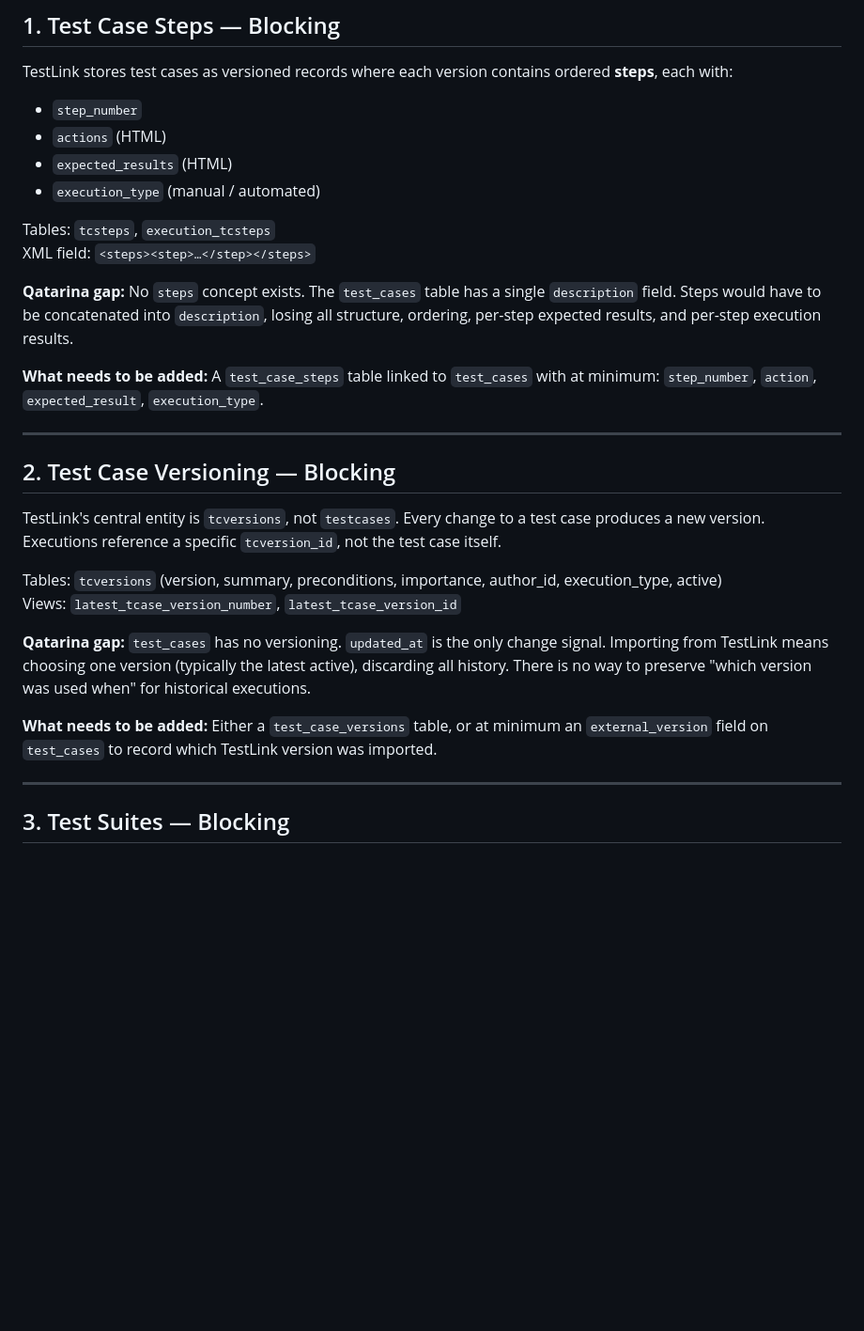
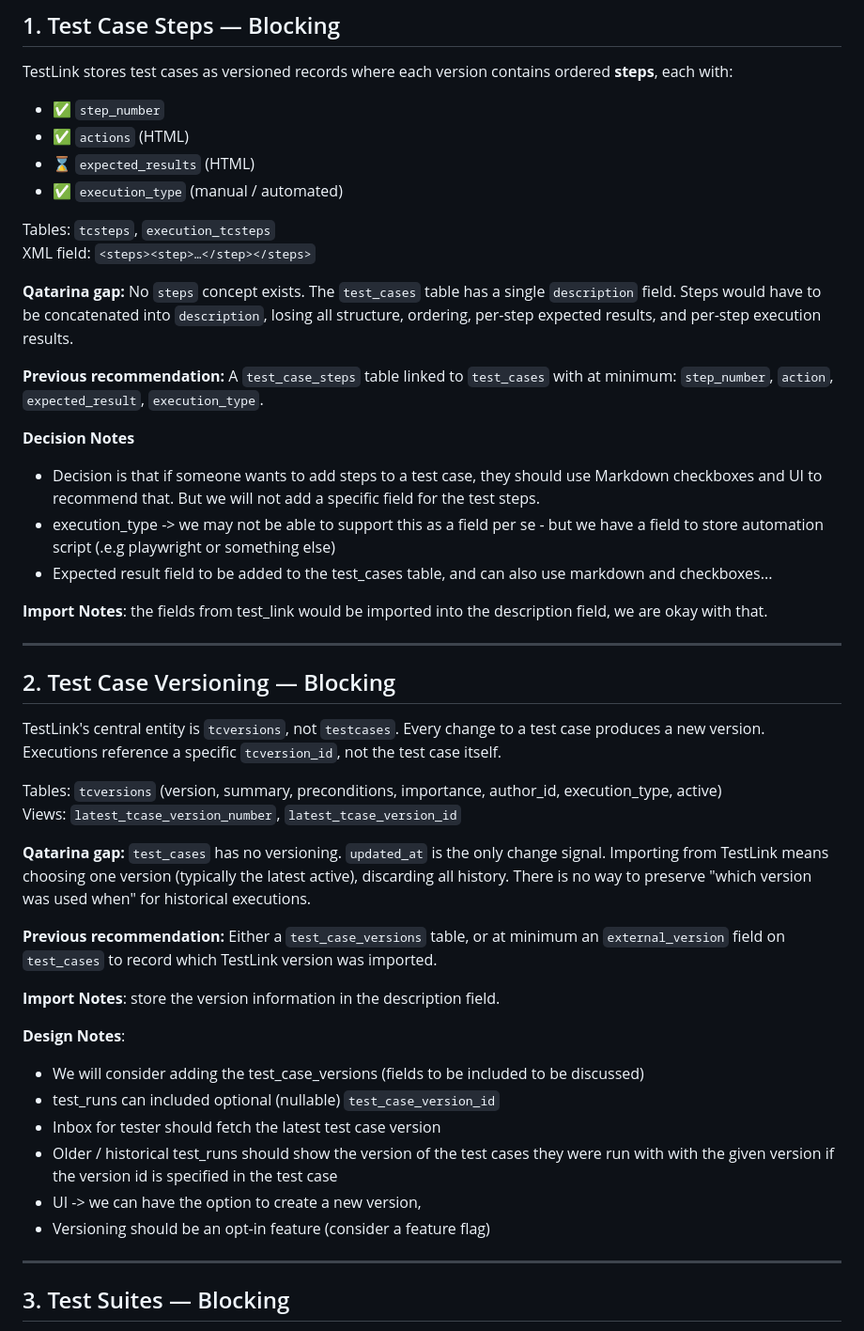
Before and after one commit to golang-malawi/qatarina, a Markdown page: docs/research/testlink-importer-findings.md, the part around one of its changes. Shown at 94% size. Drawn GitHub-style; blank space fills up the shorter version.

Commit message:
Revise findings on TestLink importer gaps and recommendations
Updated recommendations and decision notes regarding test case steps, versioning, preconditions, importance, and custom fields.

```diff
--- a/docs/research/testlink-importer-findings.md
+++ b/docs/research/testlink-importer-findings.md
@@ -15,17 +15,24 @@ TestLink's data model is substantially richer than Qatarina's current schema in
 ## 1. Test Case Steps — Blocking
 
 TestLink stores test cases as versioned records where each version contains ordered **steps**, each with:
-- `step_number`
-- `actions` (HTML)
-- `expected_results` (HTML)
-- `execution_type` (manual / automated)
+- ✅ `step_number`
+- ✅ `actions` (HTML)
+- ⌛️ `expected_results` (HTML)
+- ✅ `execution_type` (manual / automated)
 
 Tables: `tcsteps`, `execution_tcsteps`
 XML field: `<steps><step>…</step></steps>`
 
 **Qatarina gap:** No `steps` concept exists. The `test_cases` table has a single `description` field. Steps would have to be concatenated into `description`, losing all structure, ordering, per-step expected results, and per-step execution results.
 
-**What needs to be added:** A `test_case_steps` table linked to `test_cases` with at minimum: `step_number`, `action`, `expected_result`, `execution_type`.
+**Previous recommendation:** A `test_case_steps` table linked to `test_cases` with at minimum: `step_number`, `action`, `expected_result`, `execution_type`.
+
+**Decision Notes**
+- Decision is that if someone wants to add steps to a test case, they should use Markdown checkboxes and UI to recommend that. But we will not add a specific field for the test steps.
+- execution_type -> we may not be able to support this as a field per se - but we have a field to store automation script (.e.g playwright or something else)
+- Expected result field to be added to the test_cases table, and can also use markdown and checkboxes...
+
+**Import Notes**: the fields from test_link would be imported into the description field, we are okay with that.
 
 ---
 
@@ -38,7 +45,17 @@ Views: `latest_tcase_version_number`, `latest_tcase_version_id`
 
 **Qatarina gap:** `test_cases` has no versioning. `updated_at` is the only change signal. Importing from TestLink means choosing one version (typically the latest active), discarding all history. There is no way to preserve "which version was used when" for historical executions.
 
-**What needs to be added:** Either a `test_case_versions` table, or at minimum an `external_version` field on `test_cases` to record which TestLink version was imported.
+**Previous recommendation:** Either a `test_case_versions` table, or at minimum an `external_version` field on `test_cases` to record which TestLink version was imported.
+
+**Import Notes**: store the version information in the description field.
+
+**Design Notes**:
+- We will consider adding the test_case_versions (fields to be included to be discussed)
+- test_runs can included optional (nullable) `test_case_version_id`
+- Inbox for tester should fetch the latest test case version
+- Older / historical test_runs should show the version of the test cases they were run with with the given version if the version id is specified in the test case
+- UI -> we can have the option to create a new version,
+- Versioning should be an opt-in feature (consider a feature flag)
 
 ---
 
```
Also changed, not shown: other parts of docs/research/testlink-importer-findings.md (+8 -2 lines).
